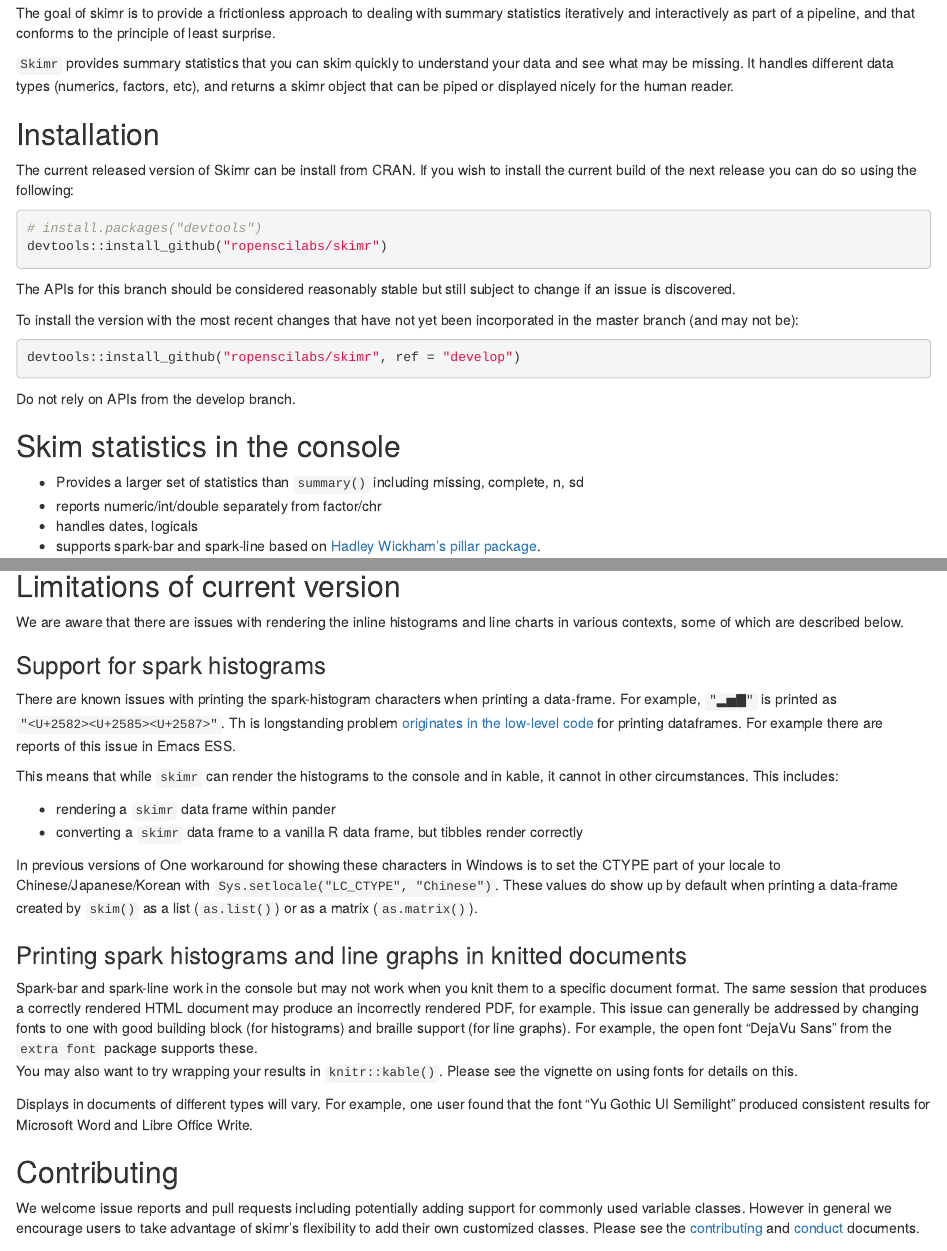
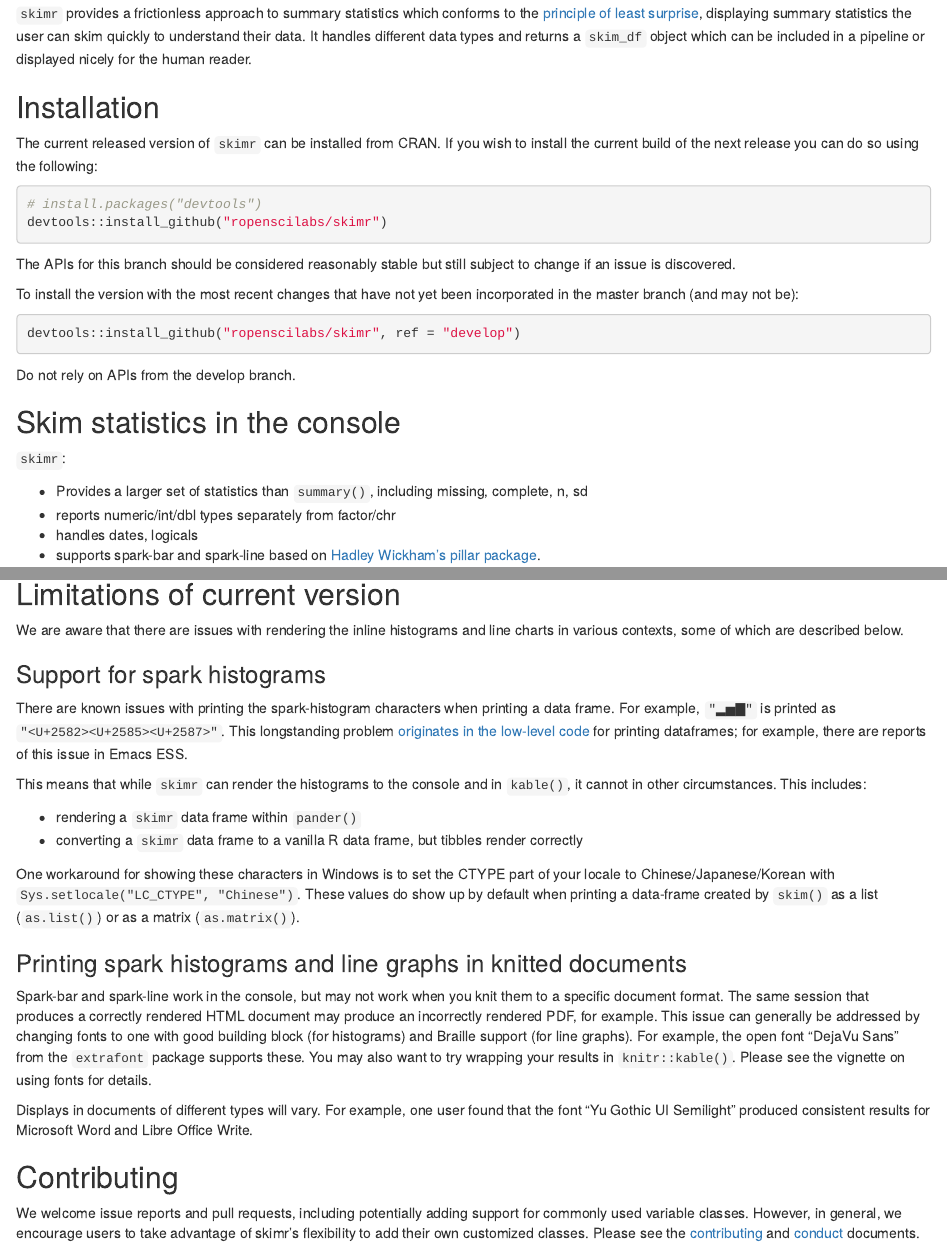
Before and after one commit to ropensci/skimr, an R Markdown document (README.Rmd): the page in a window 1100 px wide, from 90 px down, and a second part further down, joined at a grey line. Rendered offline with R 4.5, knitr and Pandoc, with nearby package versions; some code elsewhere in the file could not run offline; badge pictures from the web are left out.

Commit message:
Edit README summary statement, plus typo/flow edits

````diff
--- a/README.Rmd
+++ b/README.Rmd
@@ -15,27 +15,17 @@
 [![codecov](https://codecov.io/gh/ropenscilabs/skimr/branch/master/graph/badge.svg)](https://codecov.io/gh/ropenscilabs/skimr)
 [![](https://badges.ropensci.org/175_status.svg)](https://github.com/ropensci/onboarding/issues/175)
 
-The goal of skimr is to provide a frictionless approach to dealing with
-summary statistics iteratively and interactively as part of a pipeline,
-and that conforms to the principle of least surprise.
-
-`Skimr` provides summary statistics that you can skim quickly to understand
-your data and see what may be missing. It handles different data types
-(numerics, factors, etc), and returns a skimr object that can be piped or
-displayed nicely for the human reader.
+`skimr` provides a frictionless approach to summary statistics which conforms to the [principle of least surprise](https://en.wikipedia.org/wiki/Principle_of_least_astonishment), displaying summary statistics the user can skim quickly to understand their data. It handles different data types and returns a `skim_df` object which can be included in a pipeline or displayed nicely for the human reader.
 
 ## Installation
 
-The current released version of Skimr can be install from CRAN.
-If you wish to install the current build of the next release you can do so
-using the following:
+The current released version of `skimr` can be installed from CRAN. If you wish to install the current build of the next release you can do so using the following:
 
 ``` r
 # install.packages("devtools")
 devtools::install_github("ropenscilabs/skimr")
 ```
-The APIs for this branch should be considered reasonably stable
-but still subject to change if an issue is discovered.
+The APIs for this branch should be considered reasonably stable but still subject to change if an issue is discovered.
 
 To install the version with the most recent changes that have not yet been
 incorporated in the master branch (and may not be):
@@ -47,9 +37,11 @@
 
 ## Skim statistics in the console
 
-- Provides a larger set of statistics than `summary()` including missing,
+`skimr`:
+
+- Provides a larger set of statistics than `summary()`, including missing,
 complete, n, sd
-- reports numeric/int/double separately from factor/chr
+- reports numeric/int/dbl types separately from factor/chr
 - handles dates, logicals
 - supports spark-bar and spark-line based on
 [Hadley Wickham's pillar package](https://github.com/hadley/pillar).
@@ -112,61 +104,45 @@
 ## Specify your own statistics
 
 ```{r}
-funs <- list(iqr = IQR,
-    quantile = purrr::partial(quantile, probs = .99))
-  skim_with(numeric = funs, append = FALSE)
-  skim(iris, Sepal.Length)
+funs <- list(
+  iqr = IQR,
+  quantile = purrr::partial(quantile, probs = .99)
+)
+
+skim_with(numeric = funs, append = FALSE)
+skim(iris, Sepal.Length)
+
 # Restore defaults
-  skim_with_defaults()
+skim_with_defaults()
+
 ```
 
 ## Limitations of current version
 
-We are aware that there are issues with rendering the inline histograms
-and line charts in various contexts, some of which are described below.
+We are aware that there are issues with rendering the inline histograms and line charts in various contexts, some of which are described below.
 
 ### Support for spark histograms
 
-There are known issues with printing the spark-histogram characters when printing a
-data-frame. For example, `"▂▅▇"` is printed as `"<U+2582><U+2585><U+2587>"`. Th
-is longstanding problem [originates in
+There are known issues with printing the spark-histogram characters when printing a data frame. For example, `"▂▅▇"` is printed as `"<U+2582><U+2585><U+2587>"`. This longstanding problem [originates in
 the low-level code](http://r.789695.n4.nabble.com/Unicode-display-problem-with-data-frames-under-Windows-td4707639.html)
-for printing dataframes. For example there are reports of this issue in
-Emacs ESS.
+for printing dataframes; for example, there are reports of this issue in Emacs ESS.
 
 This means that while `skimr` can render the histograms to the console and in
-kable, it cannot in other circumstances. This includes:
+`kable()`, it cannot in other circumstances. This includes:
 
-* rendering a `skimr` data frame within pander
+* rendering a `skimr` data frame within `pander()`
 * converting a `skimr` data frame to a vanilla R data frame, but tibbles render
   correctly
 
-In previous versions of One workaround for showing these characters in Windows
-is to set the CTYPE part of your locale to Chinese/Japanese/Korean with `Sys.setlocale("LC_CTYPE", "Chinese")`. These values do show up by default
-when printing a data-frame created by `skim()` as a list
-(`as.list()`) or as a matrix (`as.matrix()`).
+One workaround for showing these characters in Windows is to set the CTYPE part of your locale to Chinese/Japanese/Korean with `Sys.setlocale("LC_CTYPE", "Chinese")`. These values do show up by default when printing a data-frame created by `skim()` as a list (`as.list()`) or as a matrix (`as.matrix()`).
 
 ### Printing spark histograms and line graphs in knitted documents
 
-Spark-bar and spark-line work in the console but may not work when you knit
-them to a specific document format.
-The same session that produces a correctly rendered HTML document may
-produce an incorrectly rendered PDF,
-for example. This issue can generally be addressed by changing fonts to one
-with good building block (for
-histograms) and braille support (for line graphs).  For example,
-the open font "DejaVu Sans" from the `extra font` package supports these.
-You may also want to try wrapping your results in `knitr::kable()`.
-Please see the vignette on using fonts for details on this.
+Spark-bar and spark-line work in the console, but may not work when you knit
+them to a specific document format. The same session that produces a correctly rendered HTML document may produce an incorrectly rendered PDF, for example. This issue can generally be addressed by changing fonts to one with good building block (for histograms) and Braille support (for line graphs). For example, the open font "DejaVu Sans" from the `extrafont` package supports these. You may also want to try wrapping your results in `knitr::kable()`. Please see the vignette on using fonts for details.
 
-Displays in documents of different types will vary. For example, one user
-found that the font "Yu Gothic UI Semilight"  produced consistent results for
-Microsoft Word and Libre Office Write.
+Displays in documents of different types will vary. For example, one user found that the font "Yu Gothic UI Semilight" produced consistent results for Microsoft Word and Libre Office Write.
 
 ## Contributing
 
-We welcome issue reports and pull requests including potentially adding support
-for commonly used variable classes. However in general we encourage users
-to take advantage of skimr's flexibility to add their own customized classes.
-Please see the [contributing](contributing.md)
-and [conduct](conduct.md) documents.
+We welcome issue reports and pull requests, including potentially adding support for commonly used variable classes. However, in general, we encourage users to take advantage of skimr's flexibility to add their own customized classes. Please see the [contributing](contributing.md) and [conduct](conduct.md) documents.
````
Also changed, not shown: README.Rmd (16 more changed lines).
